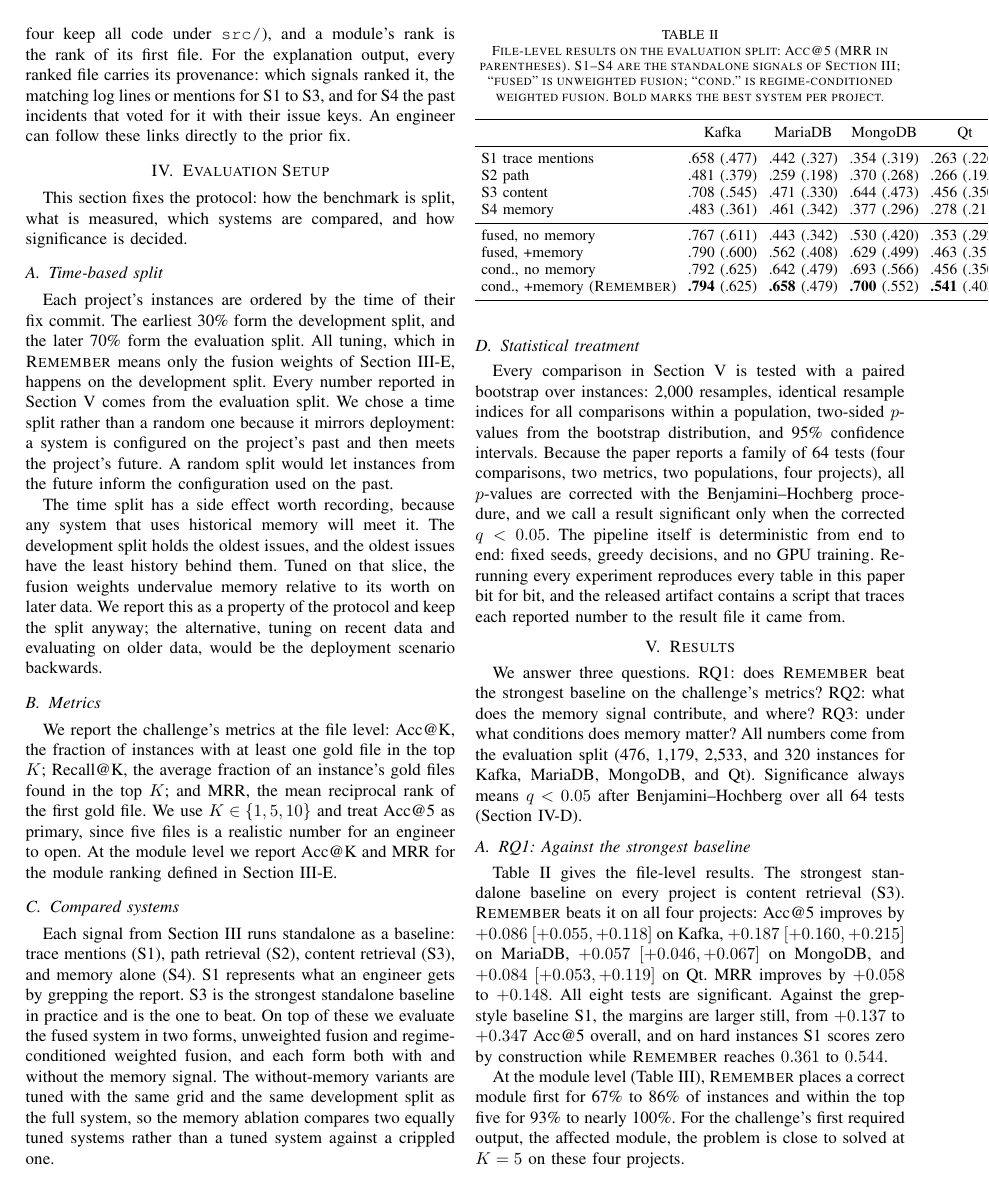
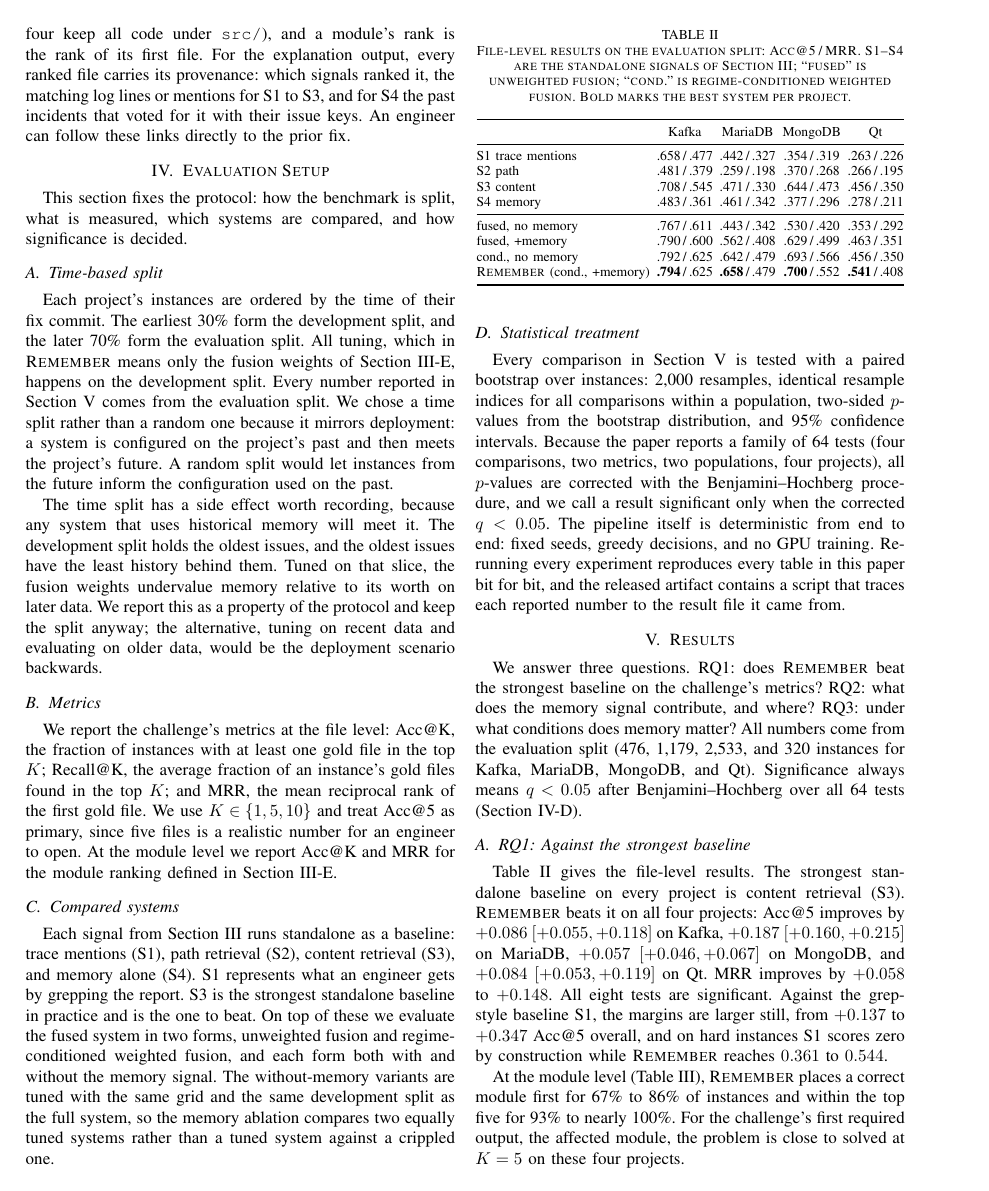
Before and after one commit to 17YuvrajSehgal/JiraAndLogs, a LaTeX paper (industry-c7/paper/main.tex, which reads industry-c7/paper/sections/05-results.tex): page 4 of 6. Compiled offline with pdfLaTeX; a missing font is replaced by an installed copy or a similar font; a LaTeX package or settings file that is missing is left out.

Commit message:
C7 paper compiles: 6 pages, zero overfull boxes, zero undefined refs
First full compile (latexmk/WSL). Table II densified (slash-format
Acc@5/MRR cells, footnotesize, flush tabular) to clear a 59pt overflow;
visual render of the results pages verified clean. 6 pages with sections
1-6+8 in prose -- inside the 5-10 page window with room for related work,
abstract, and the architecture figure. Build artifacts gitignored.

Co-Authored-By: Claude Fable 5 <noreply@anthropic.com>

```diff
--- a/industry-c7/paper/sections/05-results.tex
+++ b/industry-c7/paper/sections/05-results.tex
@@ -10,27 +10,27 @@ $q < 0.05$ after Benjamini--Hochberg over all 64 tests
 (\cref{sec:setup:stats}).
 
 \begin{table}[t]
-\caption{File-level results on the evaluation split: Acc@5 (MRR in
-parentheses). S1--S4 are the standalone signals of \cref{sec:approach};
-``fused'' is unweighted fusion; ``cond.'' is regime-conditioned weighted
-fusion. Bold marks the best system per project.}
+\caption{File-level results on the evaluation split: Acc@5\,/\,MRR.
+S1--S4 are the standalone signals of \cref{sec:approach}; ``fused'' is
+unweighted fusion; ``cond.'' is regime-conditioned weighted fusion. Bold
+marks the best system per project.}
 \label{tab:files}
 \centering
-\small
-\setlength{\tabcolsep}{3.4pt}
-\begin{tabular}{lcccc}
+\footnotesize
+\setlength{\tabcolsep}{2pt}
+\begin{tabular}{@{}lcccc@{}}
 \toprule
  & Kafka & MariaDB & MongoDB & Qt \\
 \midrule
-S1 trace mentions   & .658 (.477) & .442 (.327) & .354 (.319) & .263 (.226) \\
-S2 path             & .481 (.379) & .259 (.198) & .370 (.268) & .266 (.195) \\
-S3 content          & .708 (.545) & .471 (.330) & .644 (.473) & .456 (.350) \\
-S4 memory           & .483 (.361) & .461 (.342) & .377 (.296) & .278 (.211) \\
+S1 trace mentions & .658\,/\,.477 & .442\,/\,.327 & .354\,/\,.319 & .263\,/\,.226 \\
+S2 path           & .481\,/\,.379 & .259\,/\,.198 & .370\,/\,.268 & .266\,/\,.195 \\
+S3 content        & .708\,/\,.545 & .471\,/\,.330 & .644\,/\,.473 & .456\,/\,.350 \\
+S4 memory         & .483\,/\,.361 & .461\,/\,.342 & .377\,/\,.296 & .278\,/\,.211 \\
 \midrule
-fused, no memory    & .767 (.611) & .443 (.342) & .530 (.420) & .353 (.292) \\
-fused, +memory      & .790 (.600) & .562 (.408) & .629 (.499) & .463 (.351) \\
-cond., no memory    & .792 (.625) & .642 (.479) & .693 (.566) & .456 (.350) \\
-cond., +memory (\sys{}) & \textbf{.794} (.625) & \textbf{.658} (.479) & \textbf{.700} (.552) & \textbf{.541} (.408) \\
+fused, no memory  & .767\,/\,.611 & .443\,/\,.342 & .530\,/\,.420 & .353\,/\,.292 \\
+fused, +memory    & .790\,/\,.600 & .562\,/\,.408 & .629\,/\,.499 & .463\,/\,.351 \\
+cond., no memory  & .792\,/\,.625 & .642\,/\,.479 & .693\,/\,.566 & .456\,/\,.350 \\
+\sys{} (cond., +memory) & \textbf{.794}\,/\,.625 & \textbf{.658}\,/\,.479 & \textbf{.700}\,/\,.552 & \textbf{.541}\,/\,.408 \\
 \bottomrule
 \end{tabular}
 \end{table}
```
Also changed, not shown: 1 other file.
